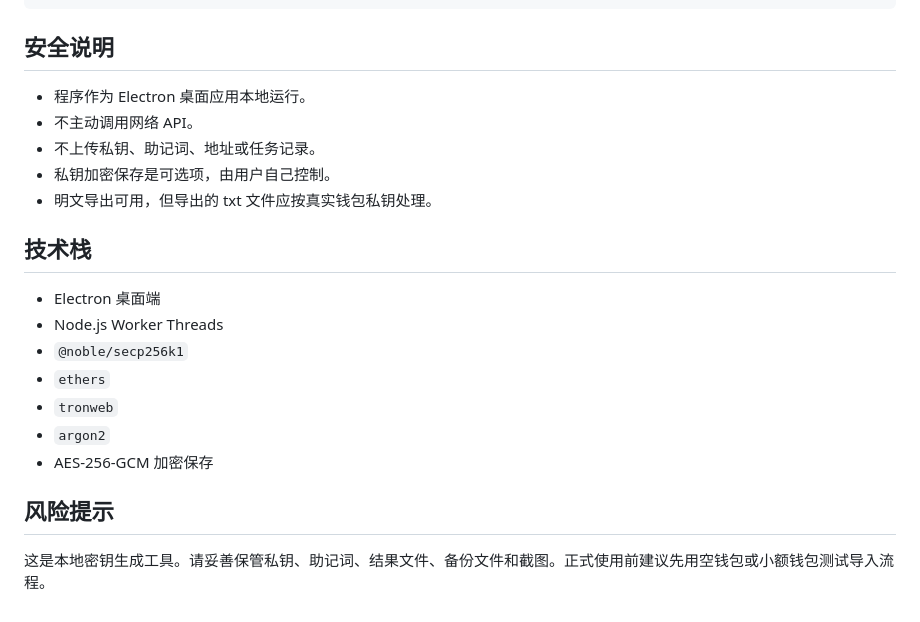
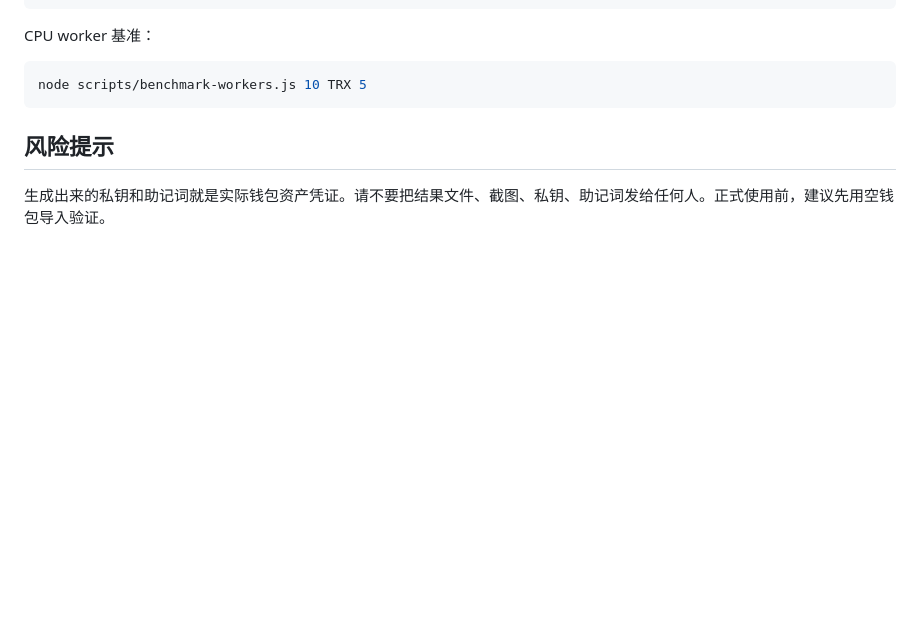
Before and after one commit to jacksongua8221-cell/trx-eth-vanity-address-studio, a Markdown page: README.zh-CN.md, the part around the change printed below. Rendered like a GitHub page; blank space fills up the shorter version.

````diff
--- a/README.zh-CN.md
+++ b/README.zh-CN.md
@@ -70,24 +87,12 @@ npm test
 npm run verify:offline
 ```
 
-## 安全说明
+CPU worker 基准：
 
-- 程序作为 Electron 桌面应用本地运行。
-- 不主动调用网络 API。
-- 不上传私钥、助记词、地址或任务记录。
-- 私钥加密保存是可选项，由用户自己控制。
-- 明文导出可用，但导出的 txt 文件应按真实钱包私钥处理。
-
-## 技术栈
-
-- Electron 桌面端
-- Node.js Worker Threads
-- `@noble/secp256k1`
-- `ethers`
-- `tronweb`
-- `argon2`
-- AES-256-GCM 加密保存
+```bash
+node scripts/benchmark-workers.js 10 TRX 5
+```
 
 ## 风险提示
 
-这是本地密钥生成工具。请妥善保管私钥、助记词、结果文件、备份文件和截图。正式使用前建议先用空钱包或小额钱包测试导入流程。
+生成出来的私钥和助记词就是实际钱包资产凭证。请不要把结果文件、截图、私钥、助记词发给任何人。正式使用前，建议先用空钱包导入验证。
````
Also changed, not shown: other parts of README.zh-CN.md (+53 -36 lines), README.md (+39 -44 lines), docs/images/main-window.png, 8 other files.
